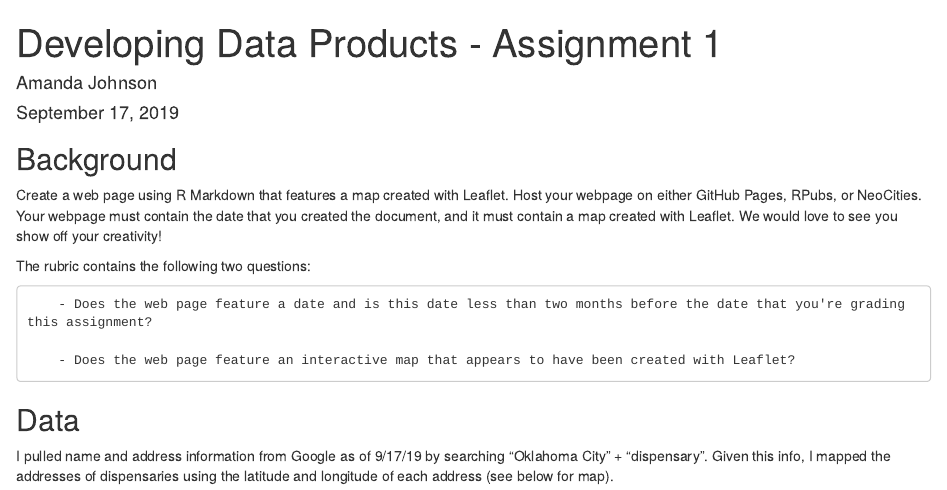
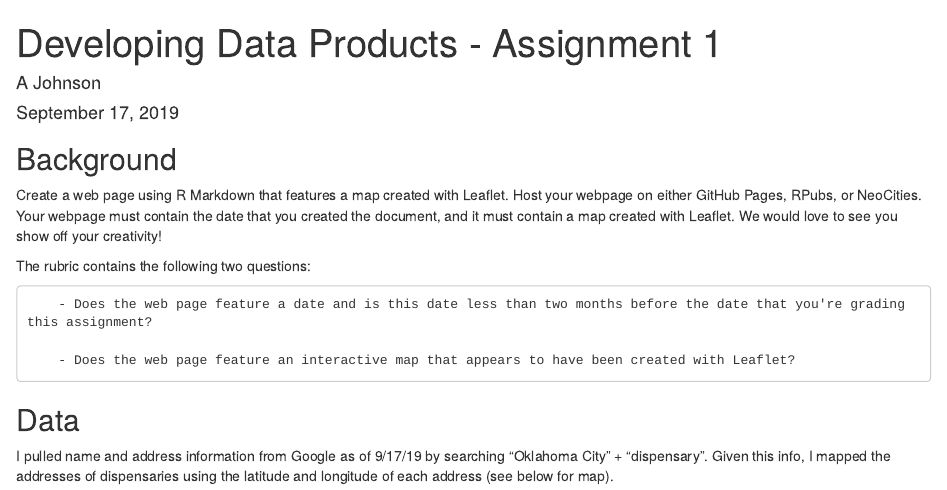
Before and after one commit to amandaleejohnson/Developing-Data-Products-Assignment-2, an R Markdown document (Assignment 13 - Markdown File.Rmd): the page in a window 1100 px wide, from its top. Rendered offline with R 4.5, knitr and Pandoc, with nearby package versions; some code elsewhere in the file could not run offline; common packages that the code uses without loading them are loaded.

```diff
--- a/Assignment 13 - Markdown File.Rmd
+++ b/Assignment 13 - Markdown File.Rmd
@@ -1,6 +1,6 @@
 ---
 title: "Developing Data Products - Assignment 1"
-author: "Amanda Johnson"
+author: "A Johnson"
 date: "September 17, 2019"
 output: html_document
 ---
```
